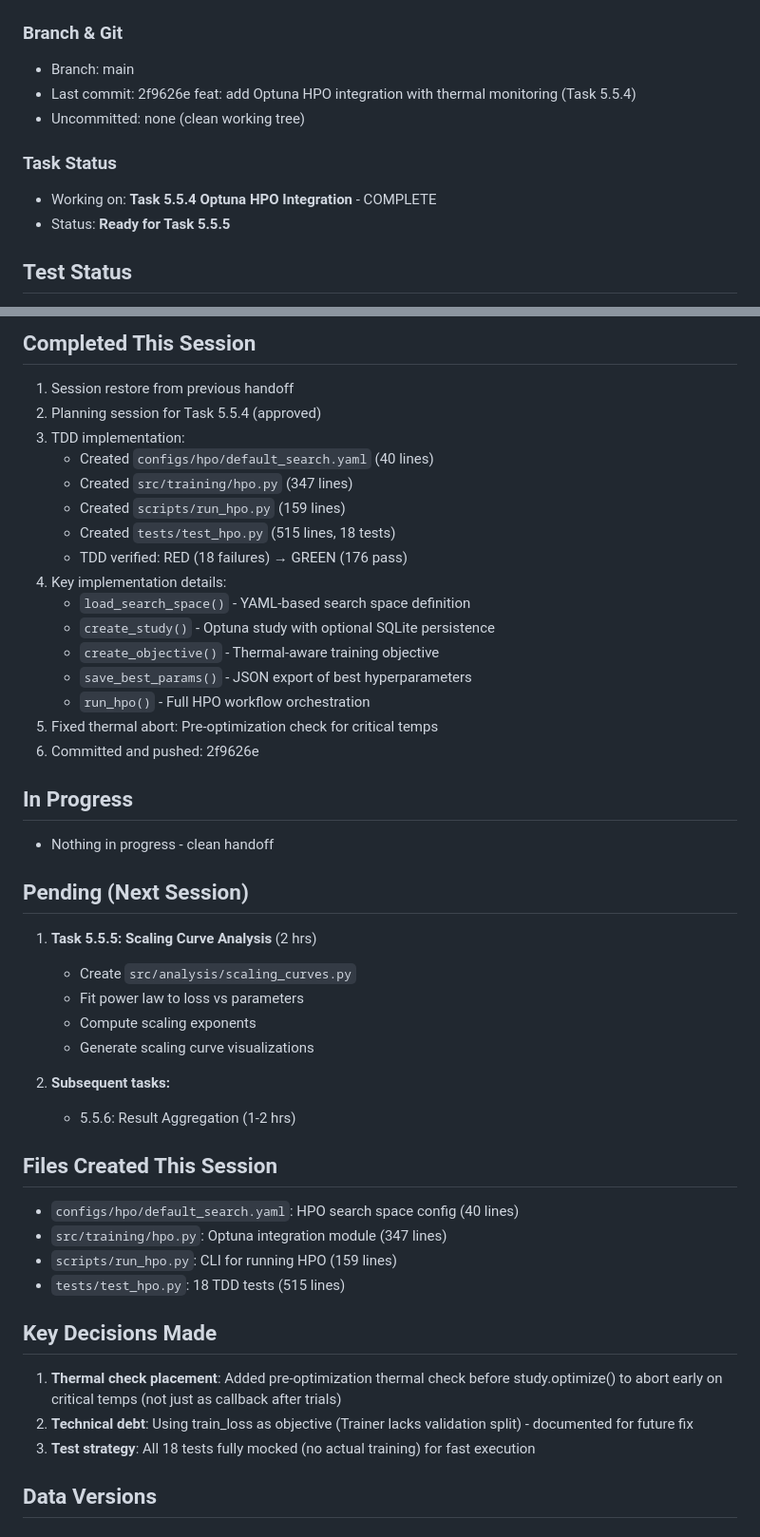
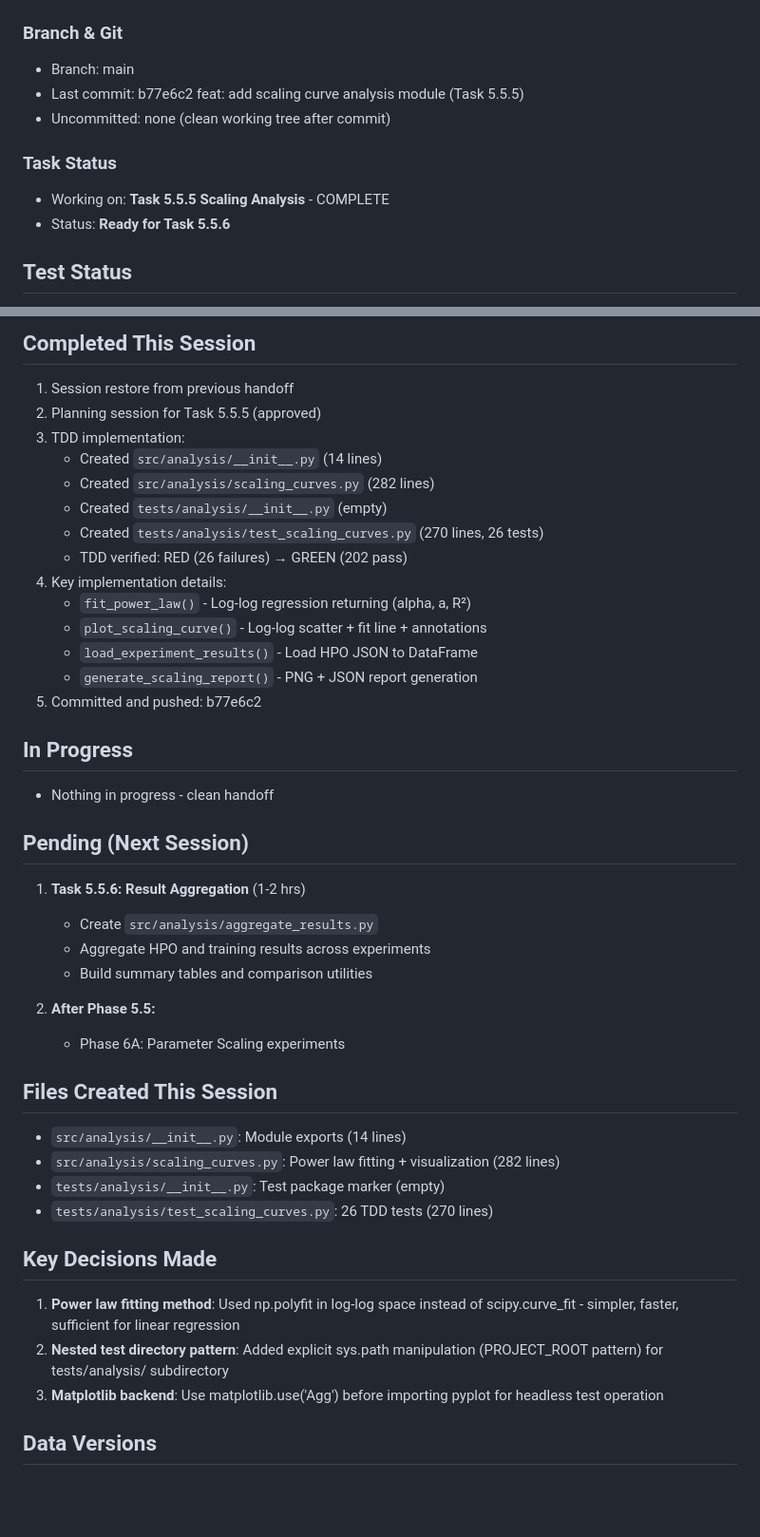
Before and after one commit to J0nd1sk/financial_ts_scaling, a Markdown page: .claude/context/session_context.md, 2 parts joined by grey strips. Shown at 95% size. Rendered like a GitHub page; blank space fills up the shorter version.

Commit message:
docs: session handoff - Task 5.5.5 complete, Task 5.5.6 ready
- Update phase_tracker.md: Task 5.5.5 marked complete
- Update session_context.md with full handoff state
- Memory entities created: Task5_5_5_ScalingAnalysis_Plan, Task5_5_5_ScalingAnalysis_Completion

🤖 Generated with [Claude Code](https://claude.com/claude-code)

Co-Authored-By: Claude Opus 4.5 <noreply@anthropic.com>

```diff
--- a/.claude/context/session_context.md
+++ b/.claude/context/session_context.md
@@ -4,11 +4,11 @@
 
 ### Branch & Git
 - Branch: main
-- Last commit: 2f9626e feat: add Optuna HPO integration with thermal monitoring (Task 5.5.4)
-- Uncommitted: none (clean working tree)
+- Last commit: b77e6c2 feat: add scaling curve analysis module (Task 5.5.5)
+- Uncommitted: none (clean working tree after commit)
 
 ### Task Status
-- Working on: **Task 5.5.4 Optuna HPO Integration** - COMPLETE
-- Status: **Ready for Task 5.5.5**
+- Working on: **Task 5.5.5 Scaling Analysis** - COMPLETE
+- Status: **Ready for Task 5.5.6**
 
 ## Test Status
@@ -18,45 +18,42 @@
 
 ## Completed This Session
 1. Session restore from previous handoff
-2. Planning session for Task 5.5.4 (approved)
+2. Planning session for Task 5.5.5 (approved)
 3. TDD implementation:
-   - Created `configs/hpo/default_search.yaml` (40 lines)
-   - Created `src/training/hpo.py` (347 lines)
-   - Created `scripts/run_hpo.py` (159 lines)
-   - Created `tests/test_hpo.py` (515 lines, 18 tests)
-   - TDD verified: RED (18 failures) → GREEN (176 pass)
+   - Created `src/analysis/__init__.py` (14 lines)
+   - Created `src/analysis/scaling_curves.py` (282 lines)
+   - Created `tests/analysis/__init__.py` (empty)
+   - Created `tests/analysis/test_scaling_curves.py` (270 lines, 26 tests)
+   - TDD verified: RED (26 failures) → GREEN (202 pass)
 4. Key implementation details:
-   - `load_search_space()` - YAML-based search space definition
-   - `create_study()` - Optuna study with optional SQLite persistence
-   - `create_objective()` - Thermal-aware training objective
-   - `save_best_params()` - JSON export of best hyperparameters
-   - `run_hpo()` - Full HPO workflow orchestration
-5. Fixed thermal abort: Pre-optimization check for critical temps
-6. Committed and pushed: 2f9626e
+   - `fit_power_law()` - Log-log regression returning (alpha, a, R²)
+   - `plot_scaling_curve()` - Log-log scatter + fit line + annotations
+   - `load_experiment_results()` - Load HPO JSON to DataFrame
+   - `generate_scaling_report()` - PNG + JSON report generation
+5. Committed and pushed: b77e6c2
 
 ## In Progress
 - Nothing in progress - clean handoff
 
 ## Pending (Next Session)
-1. **Task 5.5.5: Scaling Curve Analysis** (2 hrs)
-   - Create `src/analysis/scaling_curves.py`
-   - Fit power law to loss vs parameters
-   - Compute scaling exponents
-   - Generate scaling curve visualizations
+1. **Task 5.5.6: Result Aggregation** (1-2 hrs)
+   - Create `src/analysis/aggregate_results.py`
+   - Aggregate HPO and training results across experiments
+   - Build summary tables and comparison utilities
 
-2. **Subsequent tasks:**
-   - 5.5.6: Result Aggregation (1-2 hrs)
+2. **After Phase 5.5:**
+   - Phase 6A: Parameter Scaling experiments
 
 ## Files Created This Session
-- `configs/hpo/default_search.yaml`: HPO search space config (40 lines)
-- `src/training/hpo.py`: Optuna integration module (347 lines)
-- `scripts/run_hpo.py`: CLI for running HPO (159 lines)
-- `tests/test_hpo.py`: 18 TDD tests (515 lines)
+- `src/analysis/__init__.py`: Module exports (14 lines)
+- `src/analysis/scaling_curves.py`: Power law fitting + visualization (282 lines)
+- `tests/analysis/__init__.py`: Test package marker (empty)
+- `tests/analysis/test_scaling_curves.py`: 26 TDD tests (270 lines)
 
 ## Key Decisions Made
-1. **Thermal check placement**: Added pre-optimization thermal check before study.optimize() to abort early on critical temps (not just as callback after trials)
-2. **Technical debt**: Using train_loss as objective (Trainer lacks validation split) - documented for future fix
-3. **Test strategy**: All 18 tests fully mocked (no actual training) for fast execution
+1. **Power law fitting method**: Used np.polyfit in log-log space instead of scipy.curve_fit - simpler, faster, sufficient for linear regression
+2. **Nested test directory pattern**: Added explicit sys.path manipulation (PROJECT_ROOT pattern) for tests/analysis/ subdirectory
+3. **Matplotlib backend**: Use matplotlib.use('Agg') before importing pyplot for headless test operation
 
 ## Data Versions
 
```
Also changed, not shown: other parts of .claude/context/session_context.md (+16 -15 lines), .claude/context/phase_tracker.md (+1 -1 lines).
